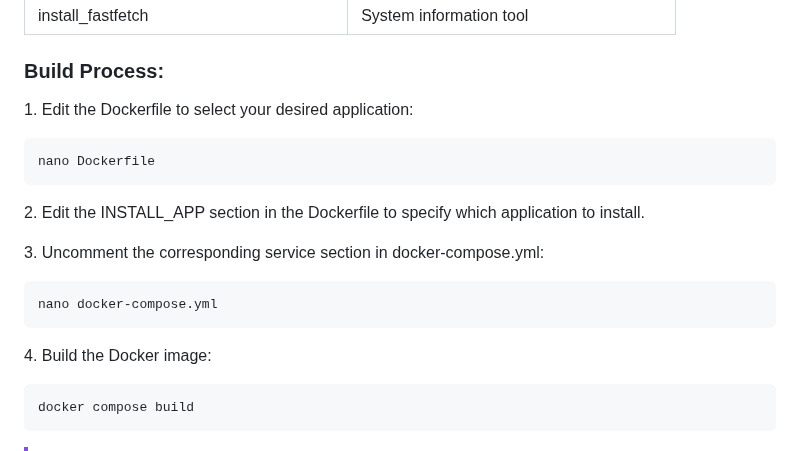
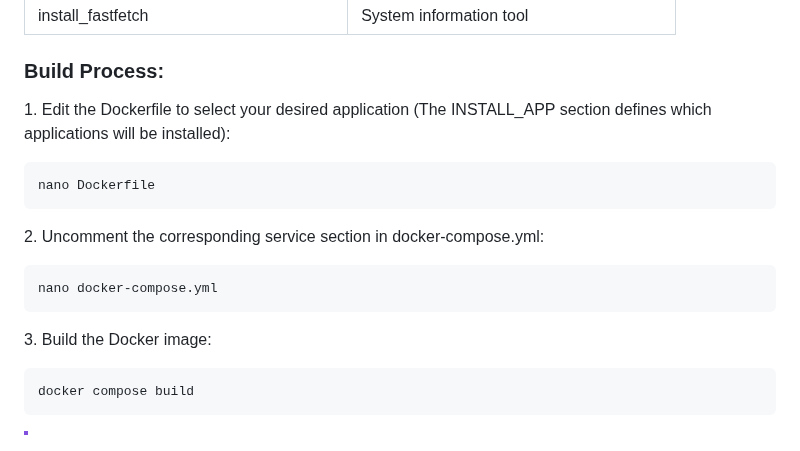
Before and after one commit to Mateusz-Dera/ROCm-AI-Installer, a Markdown page: DOCKER.md, the part around the change. GitHub-like rendering.

````diff
--- a/DOCKER.md
+++ b/DOCKER.md
@@ -36,19 +36,17 @@ During the Docker build process, you can select one of the following application
 
 ### Build Process:
 
-1\. Edit the Dockerfile to select your desired application:
+1\. Edit the Dockerfile to select your desired application (The INSTALL_APP section defines which applications will be installed):
 ```bash
 nano Dockerfile
 ```
 
-2\. Edit the INSTALL_APP section in the Dockerfile to specify which application to install.
-
-3\. Uncomment the corresponding service section in docker-compose.yml:
+2\. Uncomment the corresponding service section in docker-compose.yml:
 ```bash
 nano docker-compose.yml
 ```
 
-4\. Build the Docker image:
+3\. Build the Docker image:
 ```bash
 docker compose build
 ```
````
Also changed, not shown: README.md (+10 -10 lines).
